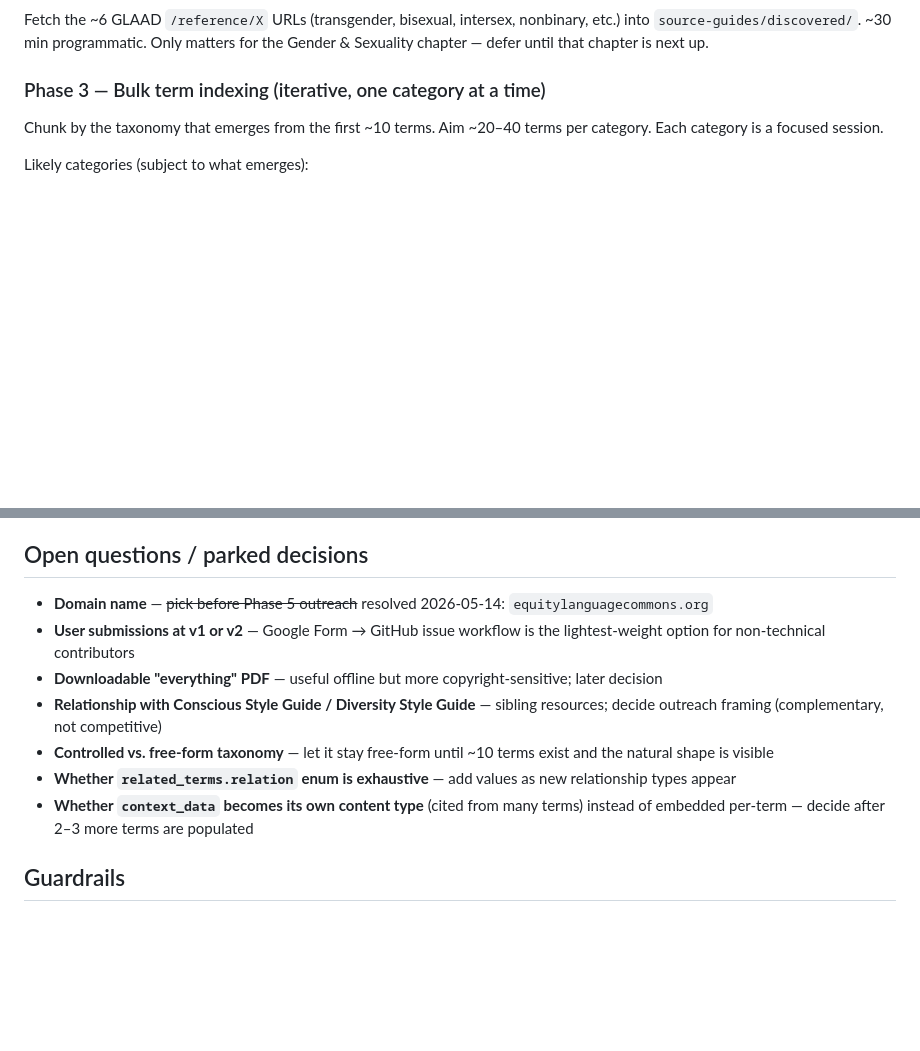
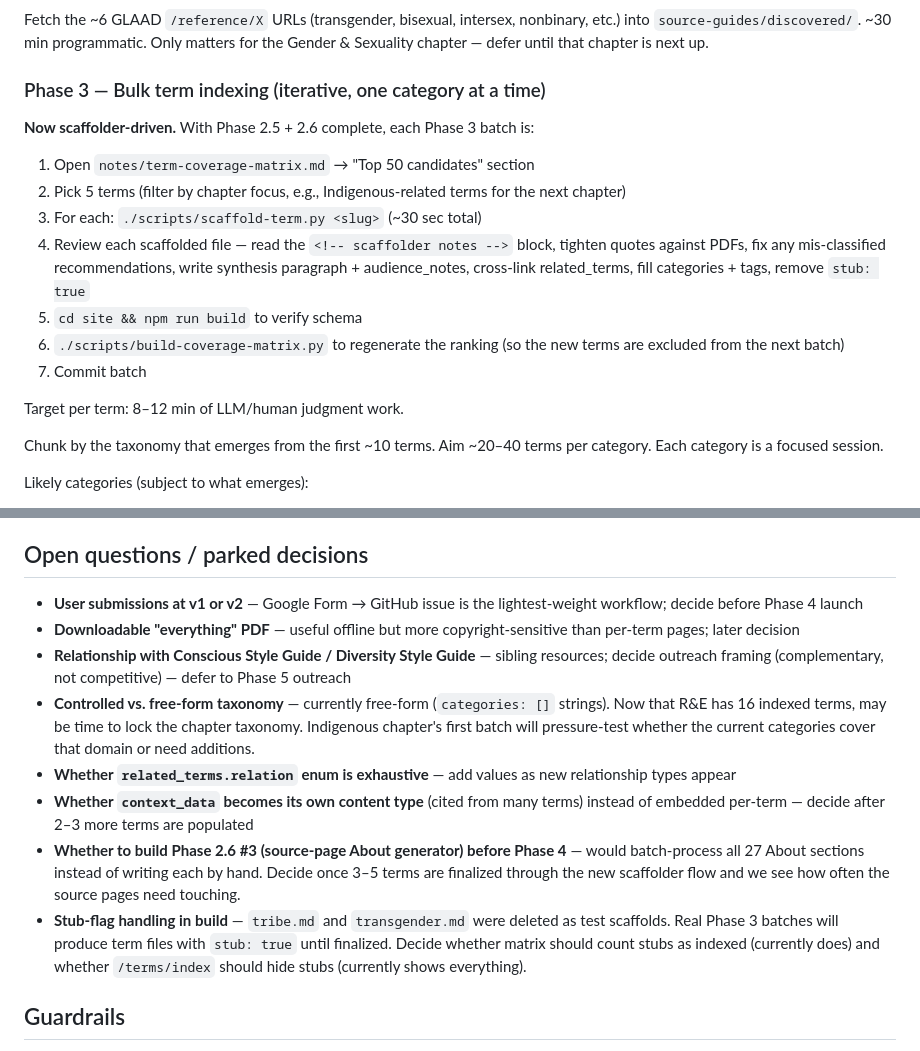
Before and after one commit to jordankrueger/equity-language-commons, a Markdown page: ROADMAP.md, 2 parts joined by grey strips. GitHub-like rendering; blank space fills up the shorter version.

```diff
--- a/ROADMAP.md
+++ b/ROADMAP.md
@@ -291,6 +313,18 @@ chapter is next up.
 
 ### Phase 3 — Bulk term indexing (iterative, one category at a time)
 
+**Now scaffolder-driven.** With Phase 2.5 + 2.6 complete, each Phase 3 batch is:
+
+1. Open `notes/term-coverage-matrix.md` → "Top 50 candidates" section
+2. Pick 5 terms (filter by chapter focus, e.g., Indigenous-related terms for the next chapter)
+3. For each: `./scripts/scaffold-term.py <slug>` (~30 sec total)
+4. Review each scaffolded file — read the `<!-- scaffolder notes -->` block, tighten quotes against PDFs, fix any mis-classified recommendations, write synthesis paragraph + audience_notes, cross-link related_terms, fill categories + tags, remove `stub: true`
+5. `cd site && npm run build` to verify schema
+6. `./scripts/build-coverage-matrix.py` to regenerate the ranking (so the new terms are excluded from the next batch)
+7. Commit batch
+
+Target per term: 8–12 min of LLM/human judgment work.
+
 Chunk by the taxonomy that emerges from the first ~10 terms. Aim ~20–40 terms per category. Each category is a focused session.
 
 Likely categories (subject to what emerges):
@@ -349,13 +383,14 @@ Ongoing, not a phase in the usual sense.
 
 ## Open questions / parked decisions
 
-- **Domain name** — ~~pick before Phase 5 outreach~~ resolved 2026-05-14: `equitylanguagecommons.org`
-- **User submissions at v1 or v2** — Google Form → GitHub issue workflow is the lightest-weight option for non-technical contributors
-- **Downloadable "everything" PDF** — useful offline but more copyright-sensitive; later decision
-- **Relationship with Conscious Style Guide / Diversity Style Guide** — sibling resources; decide outreach framing (complementary, not competitive)
-- **Controlled vs. free-form taxonomy** — let it stay free-form until ~10 terms exist and the natural shape is visible
+- **User submissions at v1 or v2** — Google Form → GitHub issue is the lightest-weight workflow; decide before Phase 4 launch
+- **Downloadable "everything" PDF** — useful offline but more copyright-sensitive than per-term pages; later decision
+- **Relationship with Conscious Style Guide / Diversity Style Guide** — sibling resources; decide outreach framing (complementary, not competitive) — defer to Phase 5 outreach
+- **Controlled vs. free-form taxonomy** — currently free-form (`categories: []` strings). Now that R&E has 16 indexed terms, may be time to lock the chapter taxonomy. Indigenous chapter's first batch will pressure-test whether the current categories cover that domain or need additions.
 - **Whether `related_terms.relation` enum is exhaustive** — add values as new relationship types appear
 - **Whether `context_data` becomes its own content type** (cited from many terms) instead of embedded per-term — decide after 2–3 more terms are populated
+- **Whether to build Phase 2.6 #3 (source-page About generator) before Phase 4** — would batch-process all 27 About sections instead of writing each by hand. Decide once 3–5 terms are finalized through the new scaffolder flow and we see how often the source pages need touching.
+- **Stub-flag handling in build** — `tribe.md` and `transgender.md` were deleted as test scaffolds. Real Phase 3 batches will produce term files with `stub: true` until finalized. Decide whether matrix should count stubs as indexed (currently does) and whether `/terms/index` should hide stubs (currently shows everything).
 
 ## Guardrails
 
```
Also changed, not shown: other parts of ROADMAP.md (+28 -6 lines), CLAUDE.md (+19 -16 lines).
